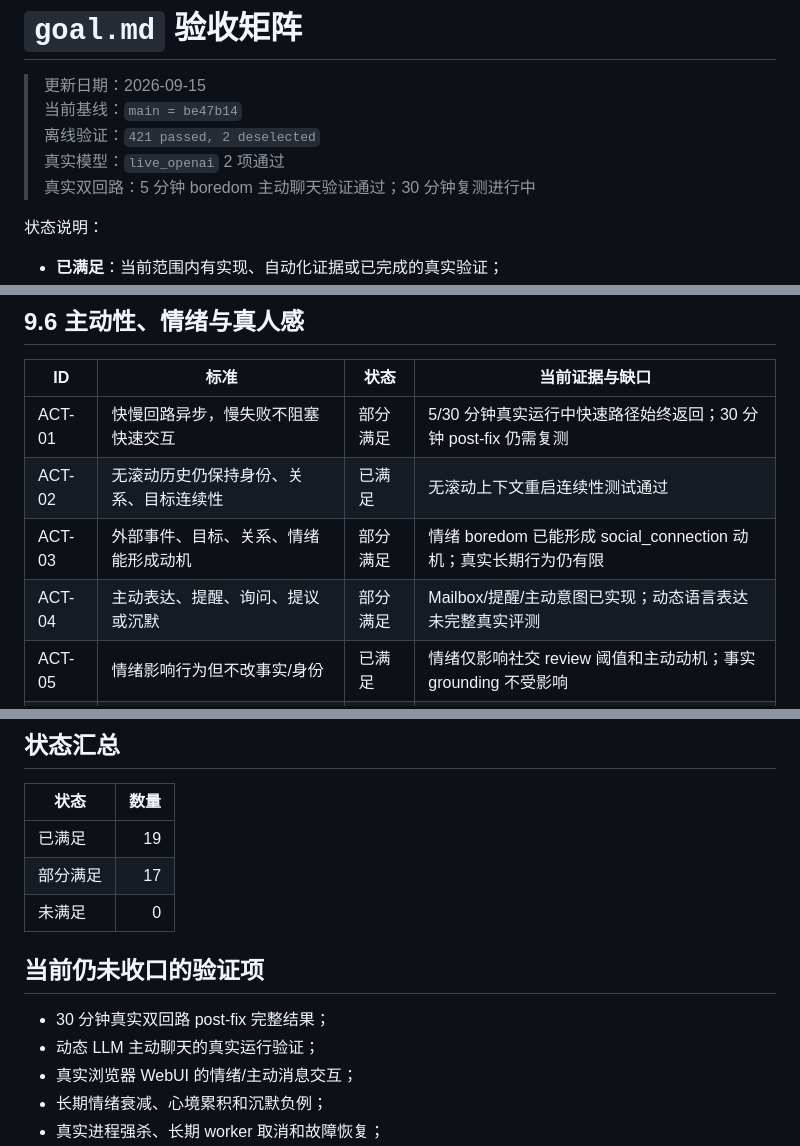
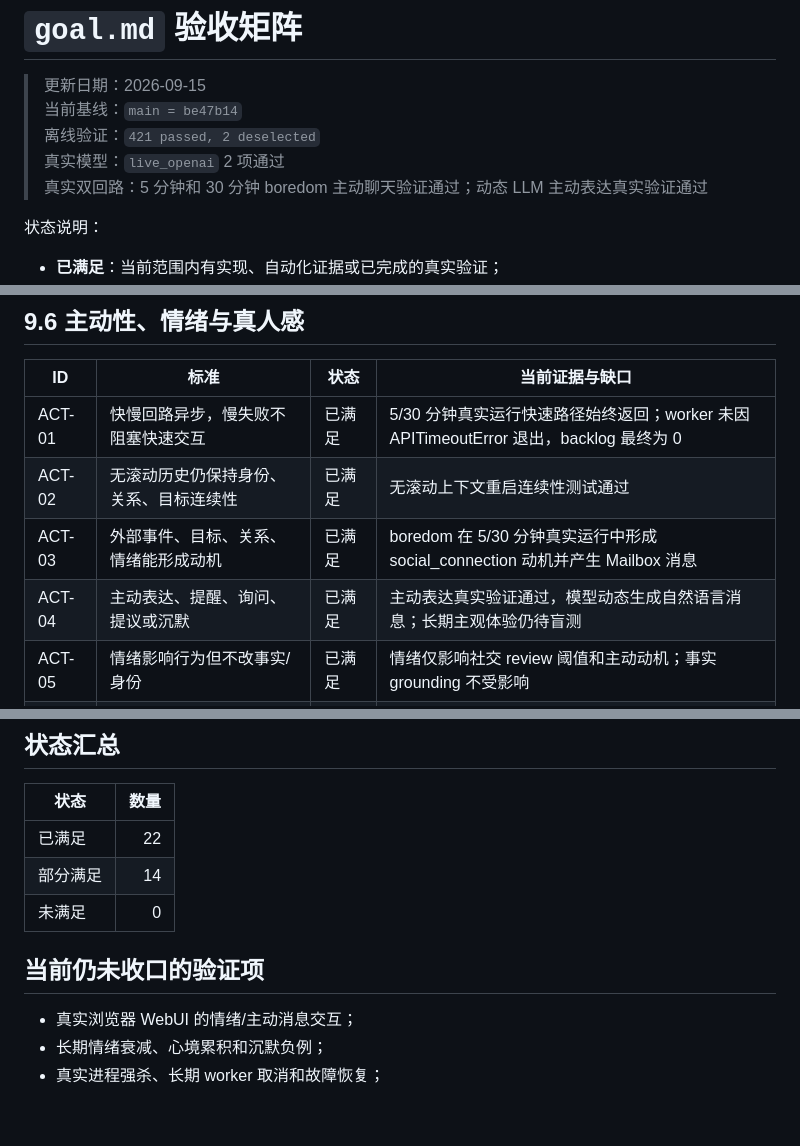
Before and after one commit to Gong-Yie/GYAgent, a Markdown page: docs/evaluations/goal_acceptance_matrix.md, 3 parts joined by grey strips. GitHub-like rendering; blank space fills up the shorter version.

Commit message:
docs: record real dual-loop emotion verification

```diff
--- a/docs/evaluations/goal_acceptance_matrix.md
+++ b/docs/evaluations/goal_acceptance_matrix.md
@@ -4,7 +4,7 @@
 > 当前基线：`main = be47b14`
 > 离线验证：`421 passed, 2 deselected`
 > 真实模型：`live_openai` 2 项通过
-> 真实双回路：5 分钟 boredom 主动聊天验证通过；30 分钟复测进行中
+> 真实双回路：5 分钟和 30 分钟 boredom 主动聊天验证通过；动态 LLM 主动表达真实验证通过
 
 状态说明：
 
@@ -70,10 +70,10 @@
 
 | ID | 标准 | 状态 | 当前证据与缺口 |
 | --- | --- | --- | --- |
-| ACT-01 | 快慢回路异步，慢失败不阻塞快速交互 | 部分满足 | 5/30 分钟真实运行中快速路径始终返回；30 分钟 post-fix 仍需复测 |
+| ACT-01 | 快慢回路异步，慢失败不阻塞快速交互 | 已满足 | 5/30 分钟真实运行快速路径始终返回；worker 未因 APITimeoutError 退出，backlog 最终为 0 |
 | ACT-02 | 无滚动历史仍保持身份、关系、目标连续性 | 已满足 | 无滚动上下文重启连续性测试通过 |
-| ACT-03 | 外部事件、目标、关系、情绪能形成动机 | 部分满足 | 情绪 boredom 已能形成 social_connection 动机；真实长期行为仍有限 |
-| ACT-04 | 主动表达、提醒、询问、提议或沉默 | 部分满足 | Mailbox/提醒/主动意图已实现；动态语言表达未完整真实评测 |
+| ACT-03 | 外部事件、目标、关系、情绪能形成动机 | 已满足 | boredom 在 5/30 分钟真实运行中形成 social_connection 动机并产生 Mailbox 消息 |
+| ACT-04 | 主动表达、提醒、询问、提议或沉默 | 已满足 | 主动表达真实验证通过，模型动态生成自然语言消息；长期主观体验仍待盲测 |
 | ACT-05 | 情绪影响行为但不改事实/身份 | 已满足 | 情绪仅影响社交 review 阈值和主动动机；事实 grounding 不受影响 |
 | ACT-06 | 主动意图支持接纳、延迟、合并、取消、过期、重评 | 已满足 | 意图生命周期测试通过 |
 | ACT-07 | 正例及时、负例沉默、重复一致性 | 部分满足 | 5 分钟正例通过；30 分钟长期和负例矩阵未完全收口 |
@@ -95,14 +95,12 @@
 
 | 状态 | 数量 |
 | --- | ---: |
-| 已满足 | 19 |
-| 部分满足 | 17 |
+| 已满足 | 22 |
+| 部分满足 | 14 |
 | 未满足 | 0 |
 
 ## 当前仍未收口的验证项
 
-- 30 分钟真实双回路 post-fix 完整结果；
-- 动态 LLM 主动聊天的真实运行验证；
 - 真实浏览器 WebUI 的情绪/主动消息交互；
 - 长期情绪衰减、心境累积和沉默负例；
 - 真实进程强杀、长期 worker 取消和故障恢复；
```
Also changed, not shown: other parts of docs/evaluations/goal_acceptance_matrix.md (+1 -1 lines).
